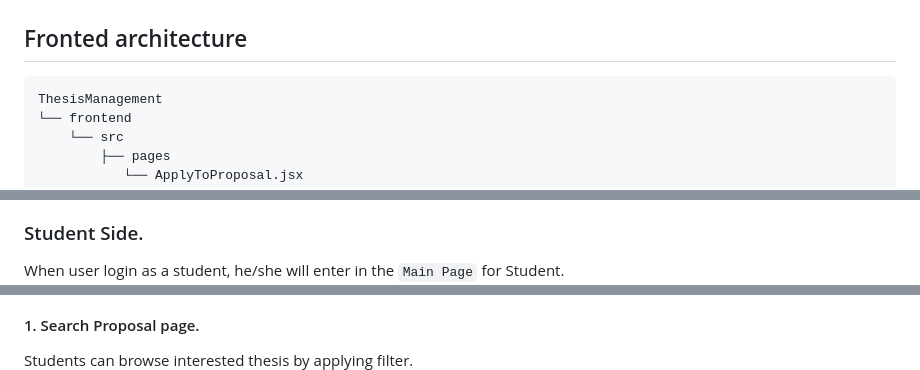
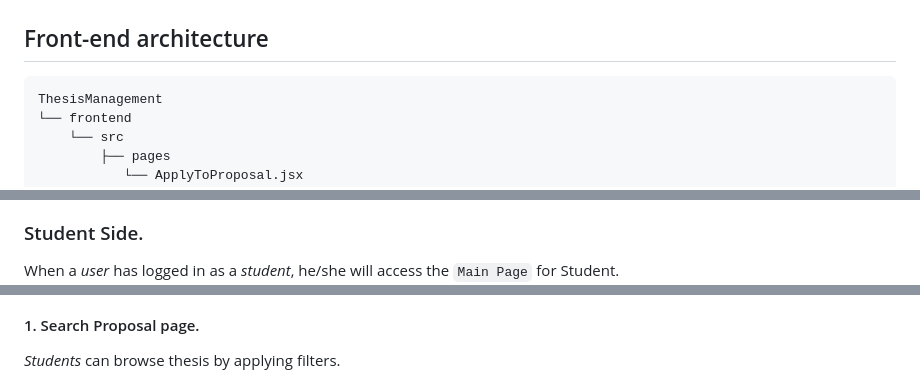
Before and after one commit to Polito-Software-Engineering-2-Group-10/ThesisManagement, a Markdown page: frontend/README.md, 3 parts joined by grey strips. Rendered like a GitHub page.

````diff
--- a/frontend/README.md
+++ b/frontend/README.md
@@ -14,6 +14,6 @@ The frontend is implemented by 'HTML+CSS+JavaScript+React+Vite'
 ![Front_Schema](images/Front_Schema.png)
 
-## Fronted architecture
+## Front-end architecture
 
 ```
 ThesisManagement
@@ -74,11 +72,11 @@ When submit username and password, the system will identify student or teacher a
 ![login](images/login.png)
 
 ### Student Side.
-When user login as a student, he/she will enter in the `Main Page` for Student.
+When a _user_ has logged in as a _student_, he/she will access the `Main Page` for Student.
 ![MainPage_Student](images/MainPage_Student.png)
 
 #### 1. Search Proposal page.
-Students can browse interested thesis by applying filter.
+_Students_ can browse thesis by applying filters.
 ![Thesis_Search_Student](images/Thesis_Search_Student.png)
 
 #### 2. Thesis apply page.
````
Also changed, not shown: other parts of frontend/README.md (+33 -36 lines).
